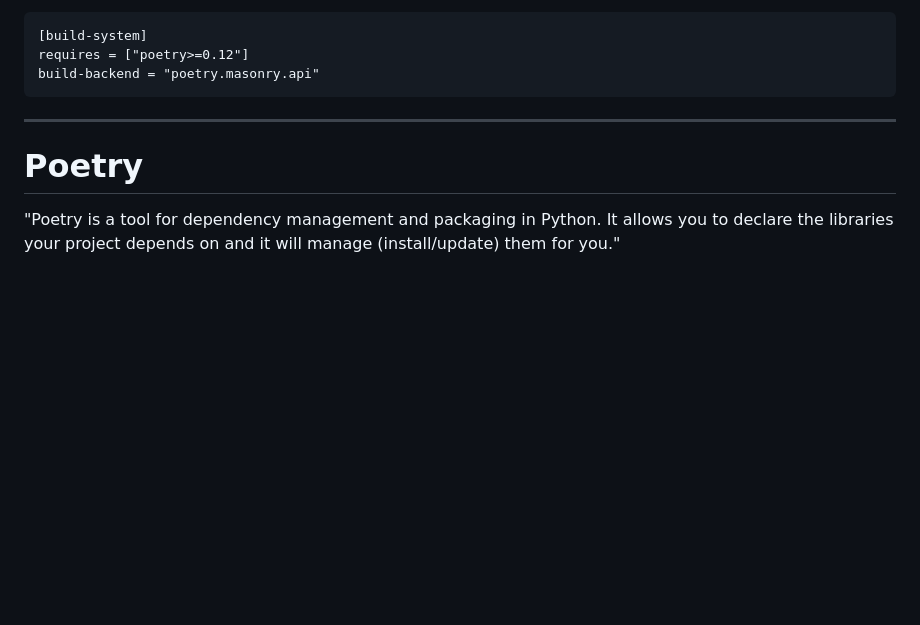
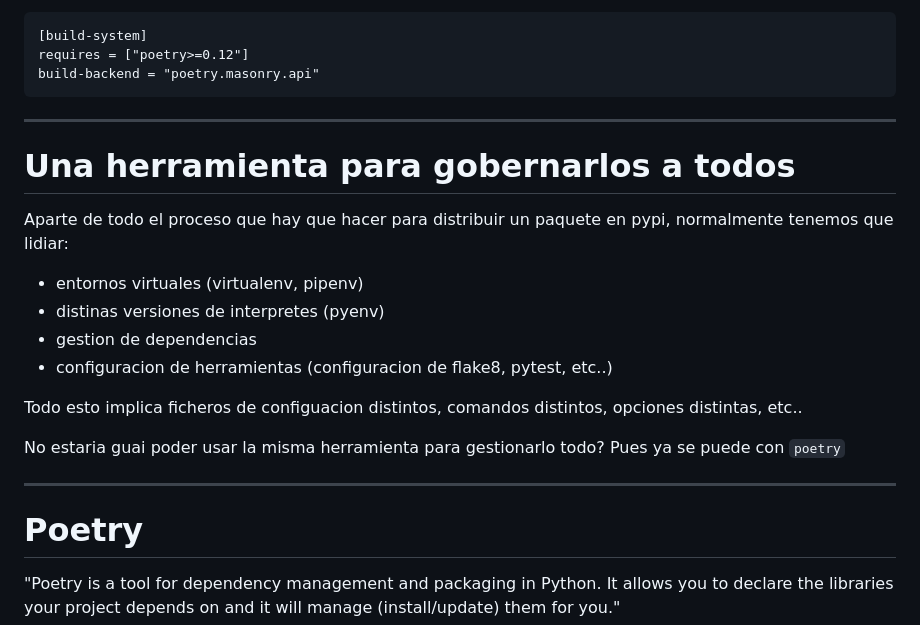
Before and after one commit to python-malaga/meetups, a Markdown page: 2020-10-29-poetry/index.md, the part around the change printed below. Drawn GitHub-style; blank space fills up the shorter version.

````diff
--- a/2020-10-29-poetry/index.md
+++ b/2020-10-29-poetry/index.md
@@ -75,6 +110,18 @@ requires = ["poetry>=0.12"]
 build-backend = "poetry.masonry.api"
 ```
 
+---
+# Una herramienta para gobernarlos a todos
+Aparte de todo el proceso que hay que hacer para distribuir un paquete en pypi, normalmente tenemos que lidiar:
+
+- entornos virtuales (virtualenv, pipenv)
+- distinas versiones de interpretes (pyenv)
+- gestion de dependencias
+- configuracion de herramientas (configuracion de flake8, pytest, etc..)
+
+Todo esto implica ficheros de configuacion distintos, comandos distintos, opciones distintas, etc..
+
+No estaria guai poder usar la misma herramienta para gestionarlo todo? Pues ya se puede con `poetry`
 
 ---
 
````
Also changed, not shown: other parts of 2020-10-29-poetry/index.md (+50 -15 lines), 2020-10-29-poetry/numpy.png (added), 2020-10-29-poetry/setup.py.png (added).
